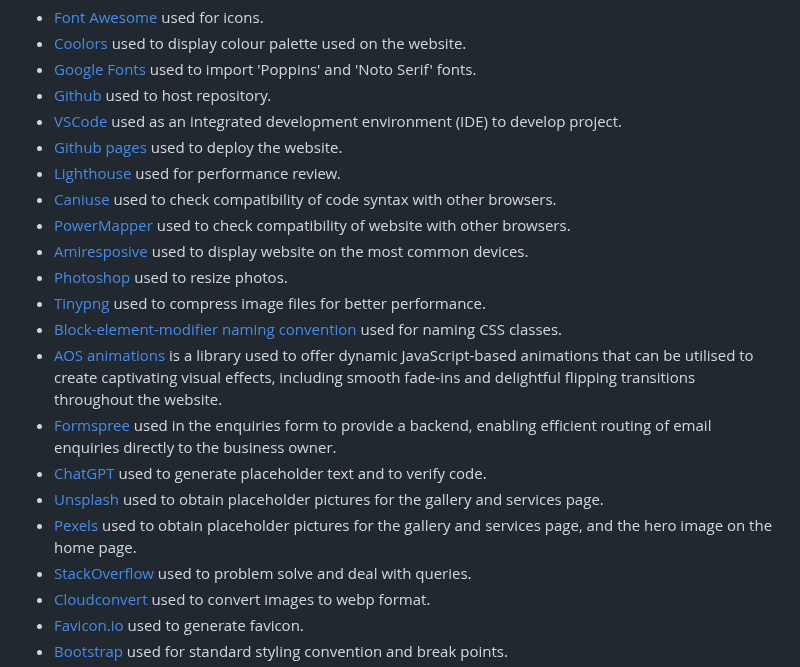
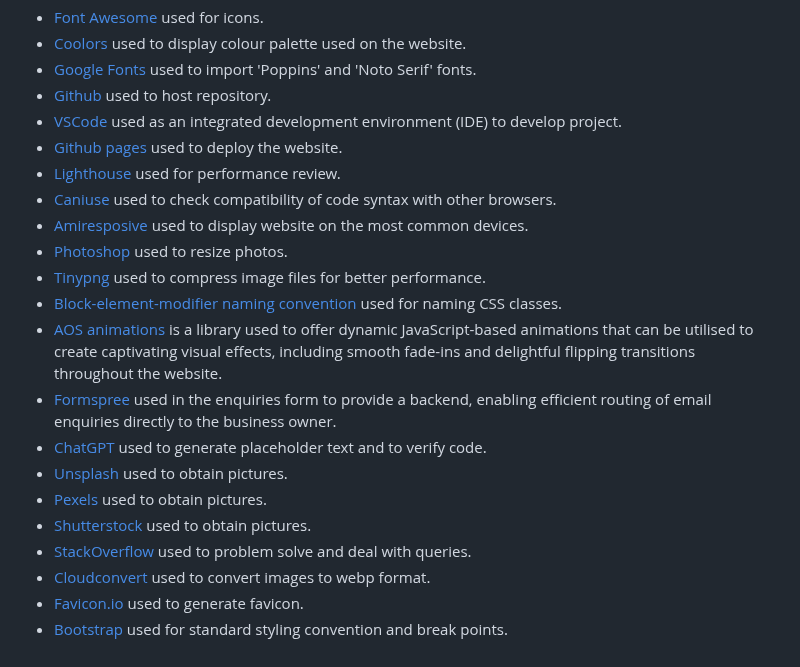
Before and after one commit to SasanTazayoni/TalkingTech, a Markdown page: README.md, the part around one of its changes. Rendered like a GitHub page.

Commit message:
Complete README

```diff
--- a/README.md
+++ b/README.md
@@ -168,7 +168,6 @@ The wireframes do not fully correspond with the end product due to multiple chan
 * [Github pages](https://pages.github.com/) used to deploy the website.
 * [Lighthouse](https://developer.chrome.com/docs/lighthouse/overview/) used for performance review.
 * [Caniuse](https://caniuse.com/) used to check compatibility of code syntax with other browsers.
-* [PowerMapper](https://www.powermapper.com/) used to check compatibility of website with other browsers.
 * [Amiresposive](https://amiresponsive.co.uk/) used to display website on the most common devices.
 * [Photoshop](https://www.adobe.com/uk/products/photoshop/) used to resize photos.
 * [Tinypng](https://tinypng.com/) used to compress image files for better performance.
@@ -176,8 +175,9 @@ The wireframes do not fully correspond with the end product due to multiple chan
 * [AOS animations](https://github.com/michalsnik/aos) is a library used to offer dynamic JavaScript-based animations that can be utilised to create captivating visual effects, including smooth fade-ins and delightful flipping transitions throughout the website.
 * [Formspree](https://formspree.io/) used in the enquiries form to provide a backend, enabling efficient routing of email enquiries directly to the business owner.
 * [ChatGPT](https://chat.openai.com/) used to generate placeholder text and to verify code.
-* [Unsplash](https://unsplash.com/) used to obtain placeholder pictures for the gallery and services page.
-* [Pexels](https://www.pexels.com/) used to obtain placeholder pictures for the gallery and services page, and the hero image on the home page.
+* [Unsplash](https://unsplash.com/) used to obtain pictures.
+* [Pexels](https://www.pexels.com/) used to obtain pictures.
+* [Shutterstock](https://www.shutterstock.com/) used to obtain pictures.
 * [StackOverflow](https://stackoverflow.com/) used to problem solve and deal with queries.
 * [Cloudconvert](https://cloudconvert.com/) used to convert images to webp format.
 * [Favicon.io](https://favicon.io/) used to generate favicon.
```
Also changed, not shown: other parts of README.md (+43 -0 lines).
